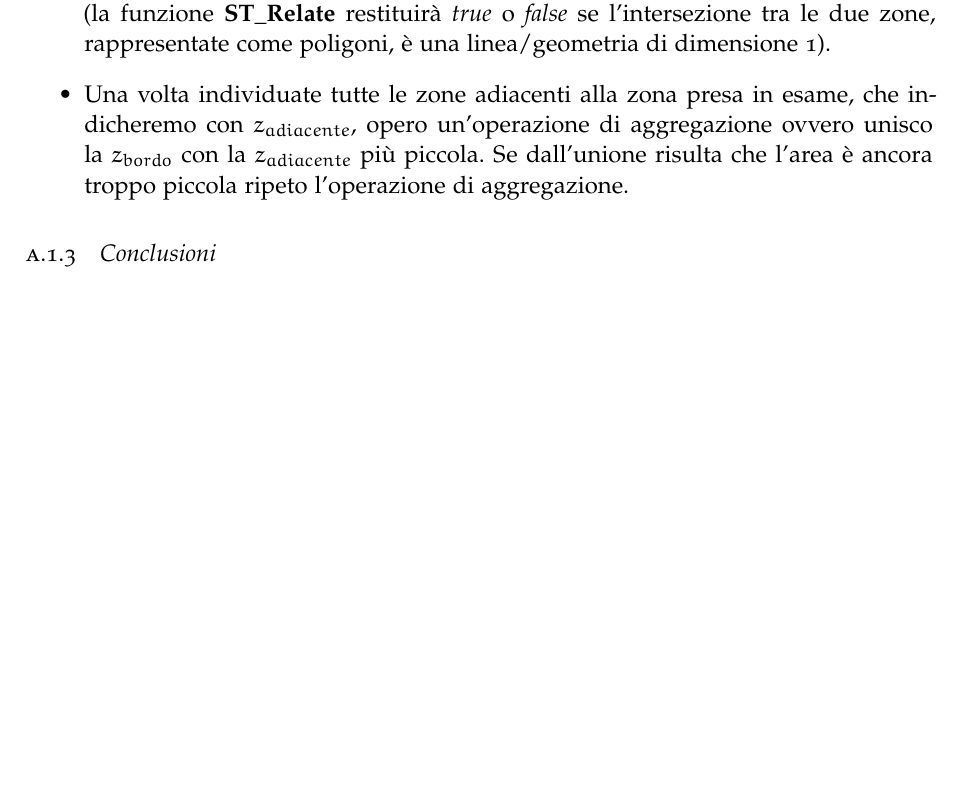
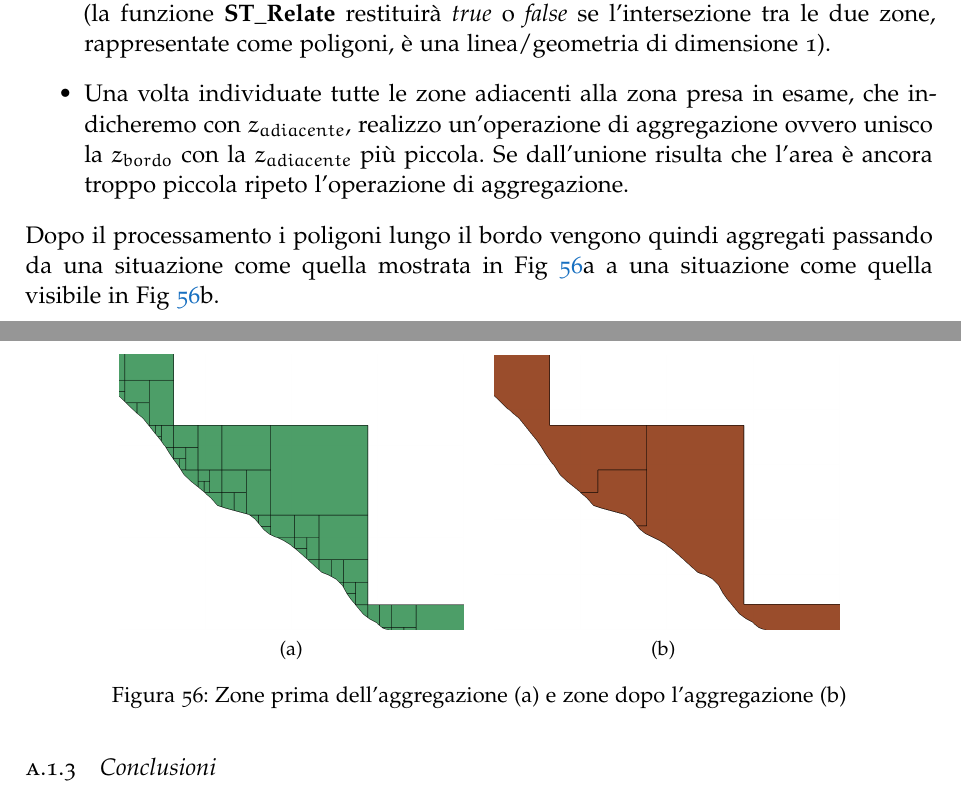
Before and after one commit to FabioDiSabatino/Relazione-BD, a LaTeX thesis (main.tex, which reads Chapters/AppendiceA.tex): part of page 78 of 102 before the commit and two parts of pages 78 and 79 of 103 after it, the two joined at a grey line, cut so that both start at the same text, the shorter picture padded with empty space. Compiled offline with pdfLaTeX; a missing font is replaced by an installed copy or a similar font.

Commit message:
fix appendice A

```diff
--- a/Chapters/AppendiceA.tex
+++ b/Chapters/AppendiceA.tex
@@ -103,8 +116,21 @@ Come abbiamo già discusso nella Sez. \ref{nostraProposta} le zone presenti sul
 \item Per ogni zona problematica del bordo, che andremo a chiamare $z_{bordo}$, andiamo a realizzare un buffer con un certo raggio (che a livello implementativo abbiamo fissato a $150$m) con lo scopo di costruire un cerchio.
 \item Tale cerchio verrà intersecato, tramite la funzione \textbf{ST\_Intersect()}, con tutte le zone problematiche del bordo al fine di individuare quali sono le zone che intersecano la sua geometria, che andremo a chiamare $z_{cerchio}$.
 \item Per ogni $z_{cerchio}$, sfruttando la funzione \textbf{ST\_Relate} e la definizione di \textit{DE-9IM matrix pattern}, riusciamo a stabilire se risulta essere adiacente con la zona $z_{bordo}$ (la funzione \textbf{ST\_Relate} restituirà \textit{true} o \textit{false} se l'intersezione tra le due zone, rappresentate come poligoni, è una linea/geometria di dimensione 1).
-\item Una volta individuate tutte le zone adiacenti alla zona presa in esame, che indicheremo con $z_{adiacente}$, opero un'operazione di aggregazione ovvero unisco la $z_{bordo}$ con la $z_{adiacente}$ più piccola. Se dall'unione risulta che l'area è ancora troppo piccola ripeto l'operazione di aggregazione.
+\item Una volta individuate tutte le zone adiacenti alla zona presa in esame, che indicheremo con $z_{adiacente}$, realizzo un'operazione di aggregazione ovvero unisco la $z_{bordo}$ con la $z_{adiacente}$ più piccola. Se dall'unione risulta che l'area è ancora troppo piccola ripeto l'operazione di aggregazione.
 \end{itemize}
+Dopo il processamento i poligoni lungo il bordo vengono quindi aggregati passando da una situazione come quella mostrata in Fig \ref{fig:zoneAggregateBordo}a a una situazione come quella visibile in Fig \ref{fig:zoneAggregateBordo}b.
+
+\begin{figure}[bth]
+\myfloatalign
+\subfloat[]
+{\includegraphics[width=0.38\linewidth]{img/primaBordo.png}} \quad
+\subfloat[]
+{\label{fig:dopoBordo}
+\includegraphics[width=0.38\linewidth]{img/dopoBordo.png}}
+\caption[]{Zone prima dell'aggregazione (a) e zone dopo l'aggregazione (b)}\label{fig:zoneAggregateBordo}
+\end{figure}
+
+\newpage
 \subsection{Conclusioni}
 Le operazioni realizzate per realizzare il dataset così come le abbiamo pensate, risultano essere molto pesanti e i tempi di esecuzione sono molto lunghi, ragion per cui non sono state mai eseguite per intero ma per alcune aree.
 \section{QuantumGIS}
```
Also changed, not shown: img/dopo.PNG (added), img/dopoBordo.PNG (added), img/prima.PNG (added), img/primaBordo.PNG (added), Chapters/AppendiceA.tex (15 more changed lines).
